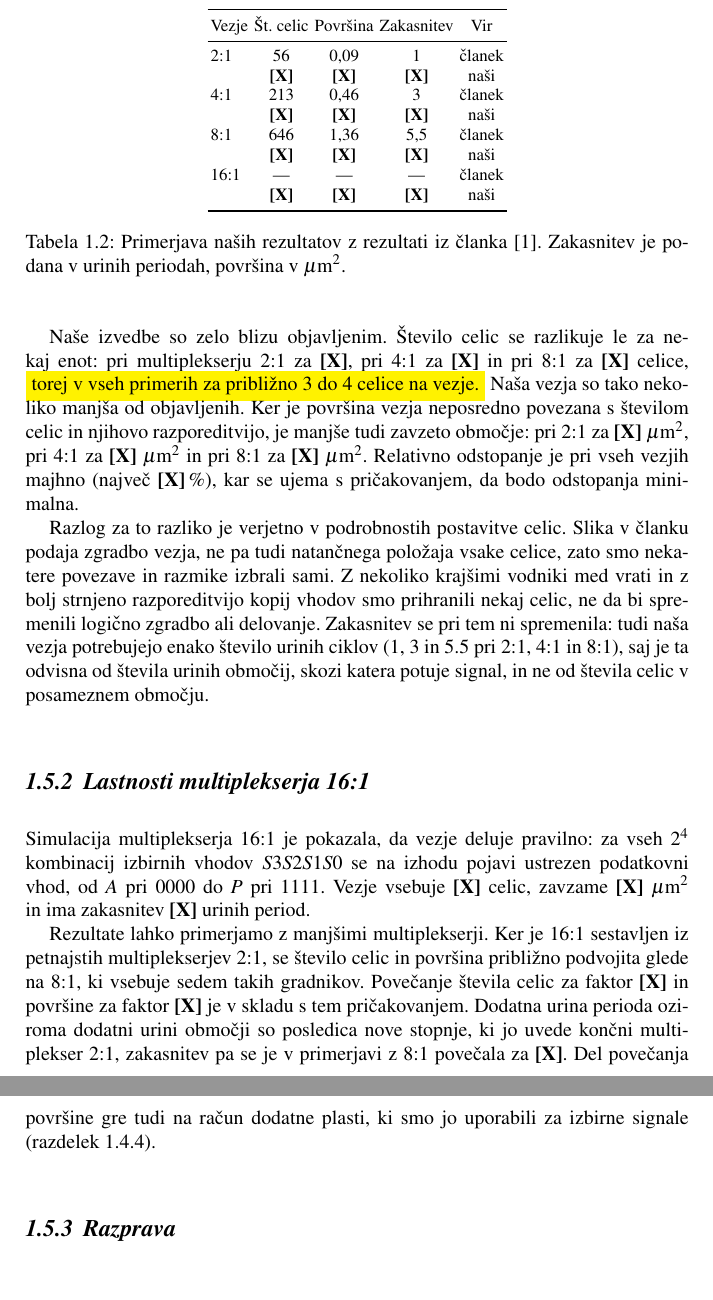
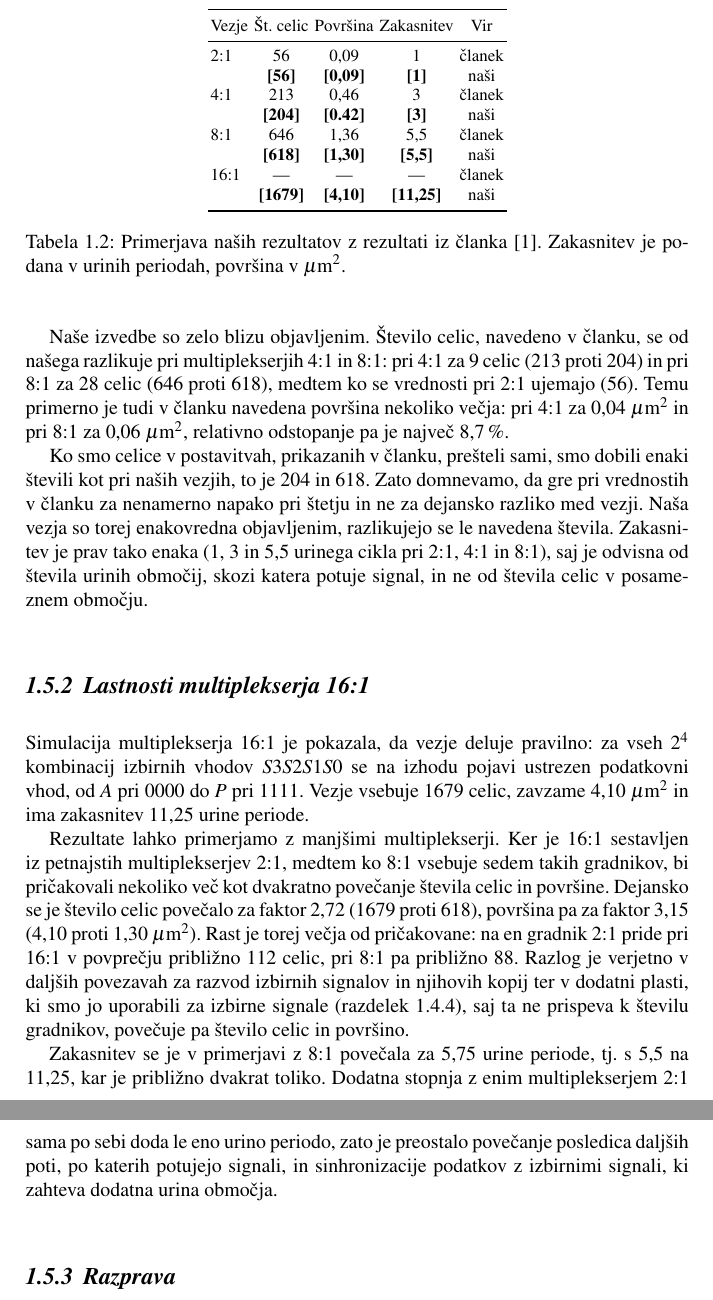
Before and after one commit to aljagaming/QCA-MUX, a LaTeX document (Latex/Skupina25/main.tex): two parts of pages 11 and 12 of 13, joined at a grey line, cut so that both start at the same text. Compiled offline with pdfLaTeX.

Commit message:
Results added in latex

```diff
--- a/Latex/Skupina25/main.tex
+++ b/Latex/Skupina25/main.tex
@@ -418,30 +418,31 @@ Vsa vezja smo simulirali pri parametrih iz tabele~\ref{tab:parametri} in za vsak
 Vezje & Št.~celic & Površina & Zakasnitev & Vir \\
 \midrule
 2:1  & 56 & 0,09 & 1 & članek \\
-     & \textbf{[X]} & \textbf{[X]} & \textbf{[X]} & naši \\
+     & \textbf{[56]} & \textbf{[0,09]} & \textbf{[1]} & naši \\
 4:1  & 213 & 0,46 & 3 & članek \\
-     & \textbf{[X]} & \textbf{[X]} & \textbf{[X]} & naši \\
+     & \textbf{[204]} & \textbf{[0.42]} & \textbf{[3]} & naši \\
 8:1  & 646 & 1,36 & 5,5 & članek \\
-     & \textbf{[X]} & \textbf{[X]} & \textbf{[X]} & naši \\
+     & \textbf{[618]} & \textbf{[1,30]} & \textbf{[5,5]} & naši \\
 16:1 & --- & --- & --- & članek \\
-     & \textbf{[X]} & \textbf{[X]} & \textbf{[X]} & naši \\
+     & \textbf{[1679]} & \textbf{[4,10]} & \textbf{[11,25]} & naši \\
 \bottomrule
 \end{tabular}
 \caption{Primerjava naših rezultatov z rezultati iz članka~\cite{alharbi2024}. Zakasnitev je podana v urinih periodah, površina v $\mu\mathrm{m}^2$.}
 \label{g25:tab:primerjava}
 \end{table}
 
-Naše izvedbe so zelo blizu objavljenim. Število celic se razlikuje le za nekaj enot: pri multiplekserju 2:1 za \textbf{[X]}, pri 4:1 za \textbf{[X]} in pri 8:1 za \textbf{[X]} celice, \colorbox{yellow}{torej v vseh primerih za približno 3 do 4 celice na vezje.} Naša vezja so tako nekoliko manjša od objavljenih. Ker je površina vezja neposredno povezana s številom celic in njihovo razporeditvijo, je manjše tudi zavzeto območje: pri 2:1 za \textbf{[X]}~$\mu\mathrm{m}^2$, pri 4:1 za \textbf{[X]}~$\mu\mathrm{m}^2$ in pri 8:1 za \textbf{[X]}~$\mu\mathrm{m}^2$. Relativno odstopanje je pri vseh vezjih majhno (največ \textbf{[X]}\,\%), kar se ujema s pričakovanjem, da bodo odstopanja minimalna.
+Naše izvedbe so zelo blizu objavljenim. Število celic, navedeno v članku, se od našega razlikuje pri multiplekserjih 4:1 in 8:1: pri 4:1 za 9 celic (213 proti 204) in pri 8:1 za 28 celic (646 proti 618), medtem ko se vrednosti pri 2:1 ujemajo (56). Temu primerno je tudi v članku navedena površina nekoliko večja: pri 4:1 za 0,04~$\mu\mathrm{m}^2$ in pri 8:1 za 0,06~$\mu\mathrm{m}^2$, relativno odstopanje pa je največ 8,7\,\%.
 
-Razlog za to razliko je verjetno v podrobnostih postavitve celic. Slika v članku podaja zgradbo vezja, ne pa tudi natančnega položaja vsake celice, zato smo nekatere povezave in razmike izbrali sami. Z nekoliko krajšimi vodniki med vrati in z bolj strnjeno razporeditvijo kopij vhodov smo prihranili nekaj celic, ne da bi spremenili logično zgradbo ali delovanje. Zakasnitev se pri tem ni spremenila: tudi naša vezja potrebujejo enako število urinih ciklov (1, 3 in 5.5 pri 2:1, 4:1 in 8:1), saj je ta odvisna od števila urinih območij, skozi katera potuje signal, in ne od števila celic v posameznem območju.
+Ko smo celice v postavitvah, prikazanih v članku, prešteli sami, smo dobili enaki števili kot pri naših vezjih, to je 204 in 618. Zato domnevamo, da gre pri vrednostih v članku za nenamerno napako pri štetju in ne za dejansko razliko med vezji. Naša vezja so torej enakovredna objavljenim, razlikujejo se le navedena števila. Zakasnitev je prav tako enaka (1, 3 in 5,5 urinega cikla pri 2:1, 4:1 in 8:1), saj je odvisna od števila urinih območij, skozi katera potuje signal, in ne od števila celic v posameznem območju.
 
 \subsection{Lastnosti multiplekserja 16:1}
 \label{g25:sec:lastnosti16}
 
-Simulacija multiplekserja 16:1 je pokazala, da vezje deluje pravilno: za vseh $2^{4}$ kombinacij izbirnih vhodov $S3S2S1S0$ se na izhodu pojavi ustrezen podatkovni vhod, od $A$ pri $0000$ do $P$ pri $1111$. Vezje vsebuje \textbf{[X]} celic, zavzame \textbf{[X]}~$\mu\mathrm{m}^2$ in ima zakasnitev \textbf{[X]} urinih period.
+Simulacija multiplekserja 16:1 je pokazala, da vezje deluje pravilno: za vseh $2^{4}$ kombinacij izbirnih vhodov $S3S2S1S0$ se na izhodu pojavi ustrezen podatkovni vhod, od $A$ pri $0000$ do $P$ pri $1111$. Vezje vsebuje 1679 celic, zavzame 4,10~$\mu\mathrm{m}^2$ in ima zakasnitev 11,25 urine periode.
 
-Rezultate lahko primerjamo z manjšimi multiplekserji. Ker je 16:1 sestavljen iz petnajstih multiplekserjev 2:1, se število celic in površina približno podvojita glede na 8:1, ki vsebuje sedem takih gradnikov. Povečanje števila celic za faktor \textbf{[X]} in površine za faktor \textbf{[X]} je v skladu s tem pričakovanjem. Dodatna urina perioda oziroma dodatni urini območji so posledica nove stopnje, ki jo uvede končni multiplekser 2:1, zakasnitev pa se je v primerjavi z 8:1 povečala za \textbf{[X]}. Del povečanja površine gre tudi na račun dodatne plasti, ki smo jo uporabili za izbirne signale (razdelek~\ref{g25:sec:mux16}).
+Rezultate lahko primerjamo z manjšimi multiplekserji. Ker je 16:1 sestavljen iz petnajstih multiplekserjev 2:1, medtem ko 8:1 vsebuje sedem takih gradnikov, bi pričakovali nekoliko več kot dvakratno povečanje števila celic in površine. Dejansko se je število celic povečalo za faktor 2,72 (1679 proti 618), površina pa za faktor 3,15 (4,10 proti 1,30~$\mu\mathrm{m}^2$). Rast je torej večja od pričakovane: na en gradnik 2:1 pride pri 16:1 v povprečju približno 112 celic, pri 8:1 pa približno 88. Razlog je verjetno v daljših povezavah za razvod izbirnih signalov in njihovih kopij ter v dodatni plasti, ki smo jo uporabili za izbirne signale (razdelek~\ref{g25:sec:mux16}), saj ta ne prispeva k številu gradnikov, povečuje pa število celic in površino.
 
+Zakasnitev se je v primerjavi z 8:1 povečala za 5,75 urine periode, tj. s 5,5 na 11,25, kar je približno dvakrat toliko. Dodatna stopnja z enim multiplekserjem 2:1 sama po sebi doda le eno urino periodo, zato je preostalo povečanje posledica daljših poti, po katerih potujejo signali, in sinhronizacije podatkov z izbirnimi signali, ki zahteva dodatna urina območja.
 \subsection{Razprava}
 \label{g25:sec:razprava}
 
```
Also changed, not shown: Latex/Skupina25/main.tex (2 more changed lines).
